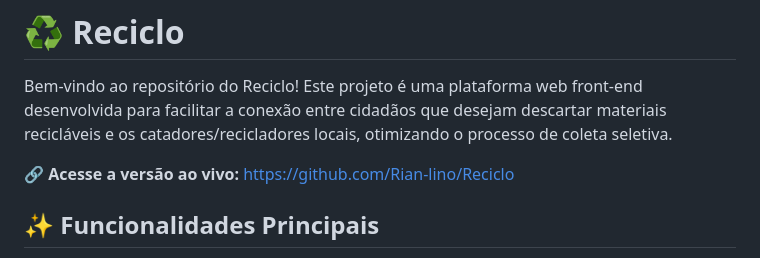
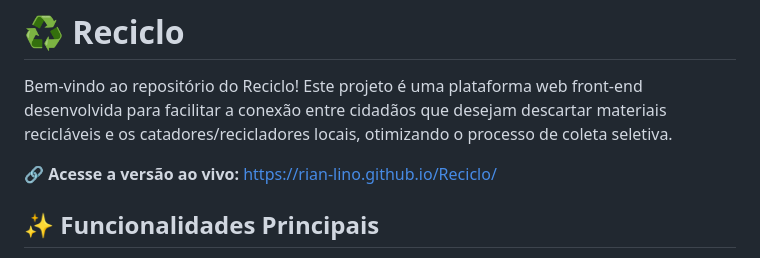
Before and after one commit to Rian-lino/Reciclo, a Markdown page: README.md, the part around one of its changes. Rendered like a GitHub page.

```diff
--- a/README.md
+++ b/README.md
@@ -2,7 +2,7 @@
 
 Bem-vindo ao repositório do Reciclo! Este projeto é uma plataforma web front-end desenvolvida para facilitar a conexão entre cidadãos que desejam descartar materiais recicláveis e os catadores/recicladores locais, otimizando o processo de coleta seletiva.
 
-🔗 **Acesse a versão ao vivo:** https://github.com/Rian-lino/Reciclo
+🔗 **Acesse a versão ao vivo:** https://rian-lino.github.io/Reciclo/
 
 ## ✨ Funcionalidades Principais
 
```
Also changed, not shown: other parts of README.md (+1 -1 lines).
